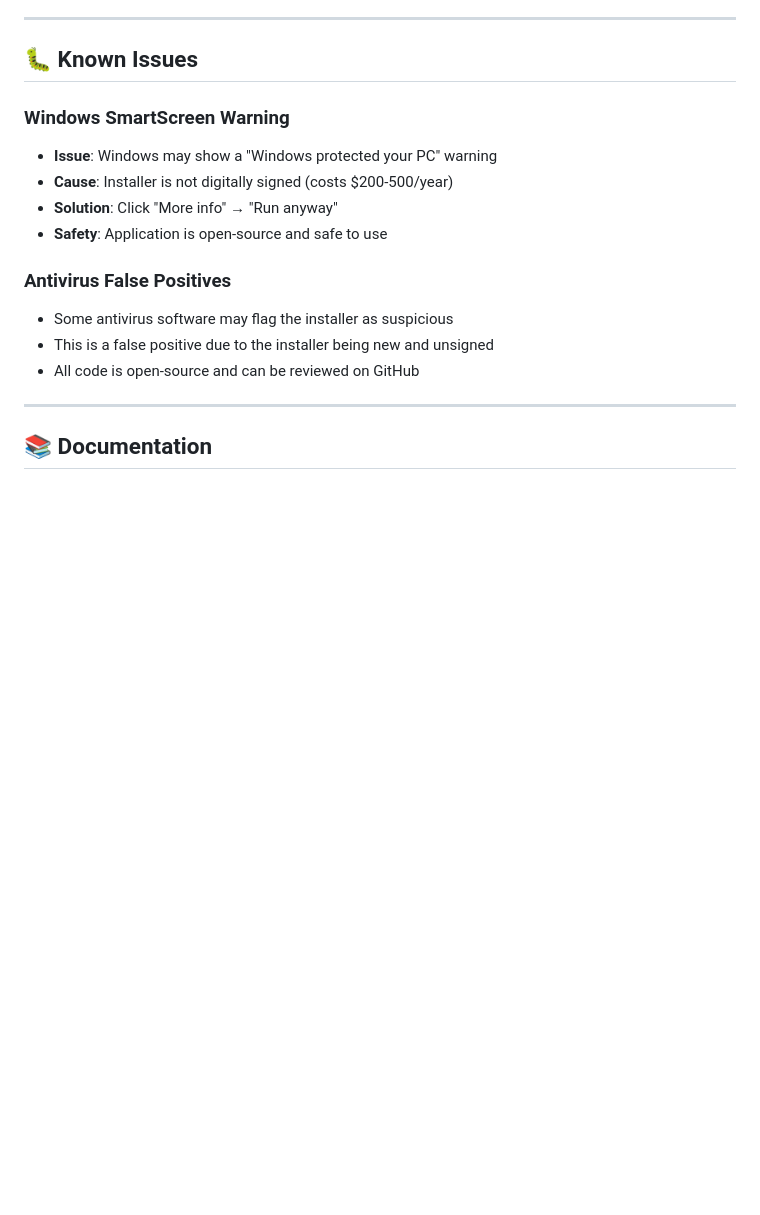
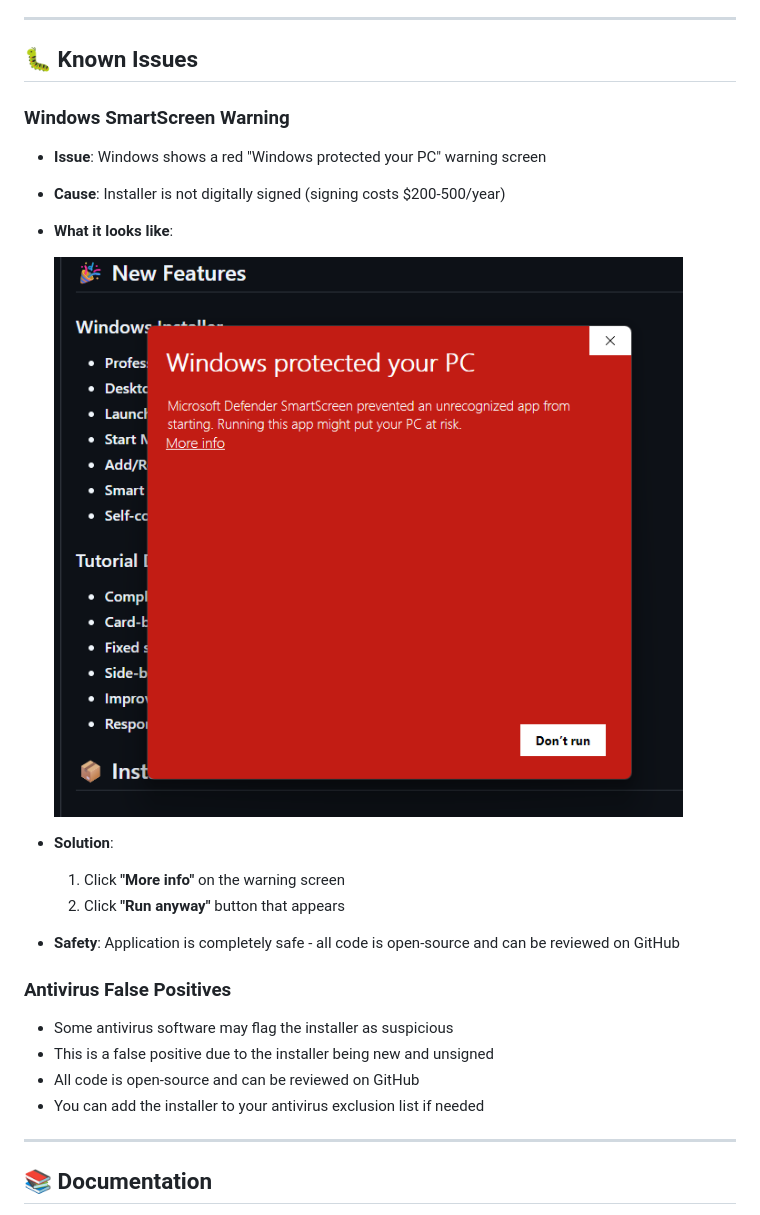
Before and after one commit to JrLordMoose/EnhancedYoutubeDownloader, a Markdown page: RELEASE_NOTES_v0.3.1.md, the part around one of its changes. GitHub-like rendering; pictures changed too: guides-and-instructions/images/ytscreenshot23.png (added); blank space fills up the shorter version.

```diff
--- a/RELEASE_NOTES_v0.3.1.md
+++ b/RELEASE_NOTES_v0.3.1.md
@@ -131,15 +153,22 @@ During the build process, the FFmpeg download target in the project file was acc
 ## 🐛 Known Issues
 
 ### Windows SmartScreen Warning
-- **Issue**: Windows may show a "Windows protected your PC" warning
-- **Cause**: Installer is not digitally signed (costs $200-500/year)
-- **Solution**: Click "More info" → "Run anyway"
-- **Safety**: Application is open-source and safe to use
+- **Issue**: Windows shows a red "Windows protected your PC" warning screen
+- **Cause**: Installer is not digitally signed (signing costs $200-500/year)
+- **What it looks like**:
+
+  ![Windows SmartScreen Warning](guides-and-instructions/images/ytscreenshot23.png)
+
+- **Solution**:
+  1. Click **"More info"** on the warning screen
+  2. Click **"Run anyway"** button that appears
+- **Safety**: Application is completely safe - all code is open-source and can be reviewed on GitHub
 
 ### Antivirus False Positives
 - Some antivirus software may flag the installer as suspicious
 - This is a false positive due to the installer being new and unsigned
 - All code is open-source and can be reviewed on GitHub
+- You can add the installer to your antivirus exclusion list if needed
 
 ---
 
```
Also changed, not shown: other parts of RELEASE_NOTES_v0.3.1.md (+22 -0 lines), README.md (+14 -0 lines).
